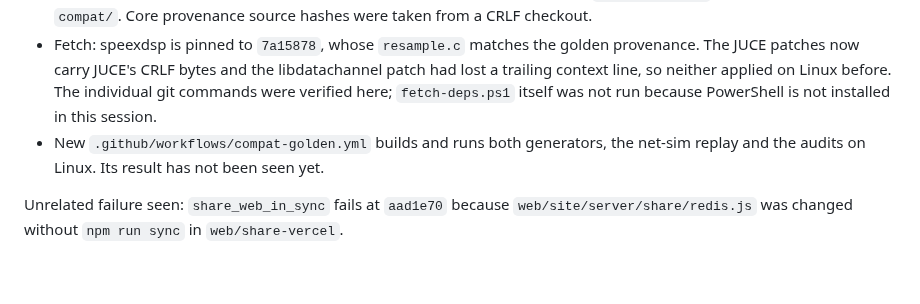
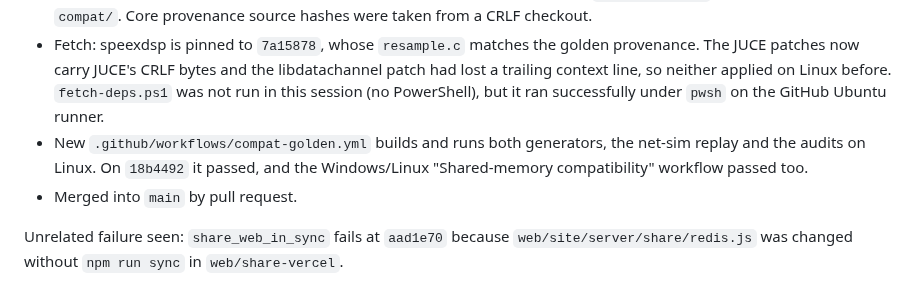
Before and after one commit to ArmZOfficial/hearaside, a Markdown page: docs/handoff/2026-10-29-rust-r0.md, the part around the change. Rendered like a GitHub page.

Commit message:
docs: R0.2 CI results and merge note
Co-Authored-By: Claude Opus 5.5 <noreply@anthropic.com>
Claude-Session: https://claude.ai/code/session_012Yy4SjtwoELjeTXTutG6BX

```diff
--- a/docs/handoff/2026-10-29-rust-r0.md
+++ b/docs/handoff/2026-10-29-rust-r0.md
@@ -132,10 +132,12 @@ on branch `claude/quirky-heisenberg-q08j8x`. No shipped audio/runtime code chang
 - Fetch: speexdsp is pinned to `7a15878`, whose `resample.c` matches the golden
   provenance. The JUCE patches now carry JUCE's CRLF bytes and the libdatachannel
   patch had lost a trailing context line, so neither applied on Linux before.
-  The individual git commands were verified here; `fetch-deps.ps1` itself was not
-  run because PowerShell is not installed in this session.
+  `fetch-deps.ps1` was not run in this session (no PowerShell), but it ran
+  successfully under `pwsh` on the GitHub Ubuntu runner.
 - New `.github/workflows/compat-golden.yml` builds and runs both generators, the
-  net-sim replay and the audits on Linux. Its result has not been seen yet.
+  net-sim replay and the audits on Linux. On `18b4492` it passed, and the
+  Windows/Linux "Shared-memory compatibility" workflow passed too.
+- Merged into `main` by pull request.
 
 Unrelated failure seen: `share_web_in_sync` fails at `aad1e70` because
 `web/site/server/share/redis.js` was changed without `npm run sync` in
```
Also changed, not shown: docs/PLAN-rust-migration.md (+1 -1 lines).
